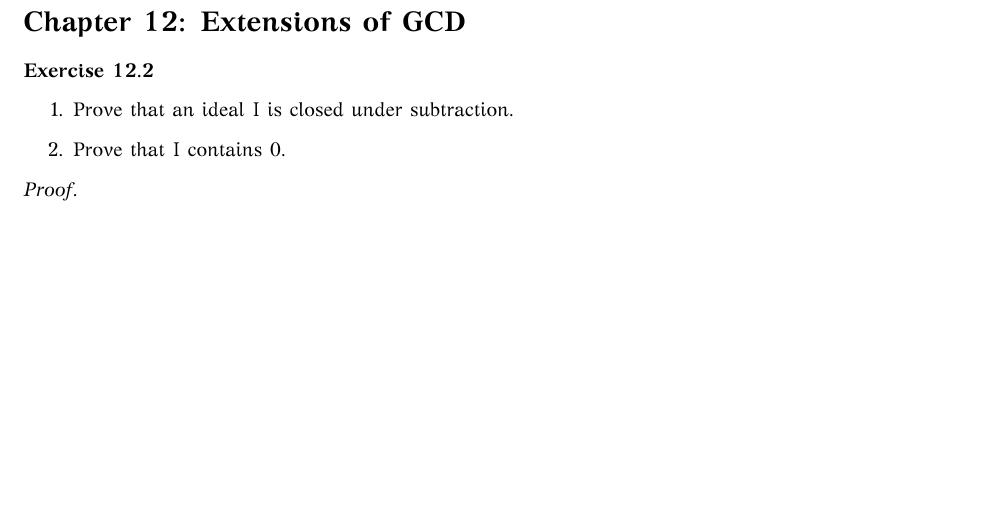
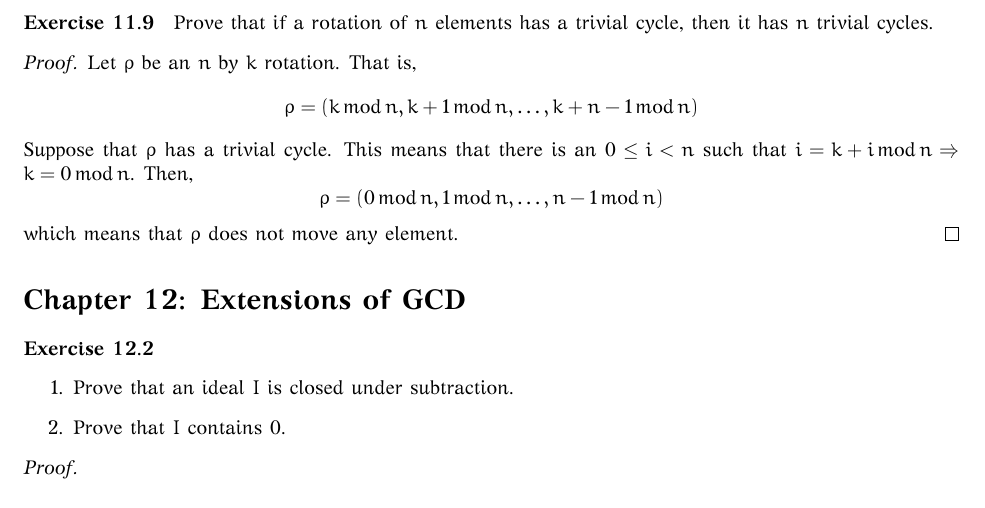
Before and after one commit to lukius/fmtgp, a LaTeX document (math/src/fmtgp.tex, which reads math/src/chapter11.tex): part of page 3 of 3, cut at the place of the change, the shorter picture padded with empty space. The pictures show the PDF file math/bin/fmtgp.pdf that the author committed with the source.

Commit message:
Exercise 11.9.

```diff
--- a/math/src/chapter11.tex
+++ b/math/src/chapter11.tex
@@ -57,3 +57,18 @@ $P_2 = (3 \, 1 \, 2 \, \dots \, n)$. Then,
 \end{itemize}
 Since $P_1 \circ P_2 \neq P_2 \circ P_1$, $S_n$ is not commutative.
 \end{proof}
+
+
+\paragraph{Exercise 11.9}
+Prove that if a rotation of $n$ elements has a trivial cycle, then it has $n$
+trivial cycles.
+
+\begin{proof}
+Let $\rho$ be an $n$ by $k$ rotation. That is,
+$$\rho = (k \MOD{n}, k+1 \MOD{n}, \dots, k+n-1 \MOD{n})$$
+Suppose that $\rho$ has a trivial cycle. This means that there is an
+$0 \leq i < n$ such that $i = k + i \MOD{n} \Rightarrow
+k = 0 \MOD{n}$. Then,
+$$\rho = (0 \MOD{n}, 1 \MOD{n}, \dots, n-1 \MOD{n})$$
+which means that $\rho$ does not move any element.
+\end{proof}
```
Also changed, not shown: math/src/chapter12.tex (+1 -1 lines), math/src/fmtgp.tex (+1 -0 lines), README.md, math/bin/fmtgp.pdf.
